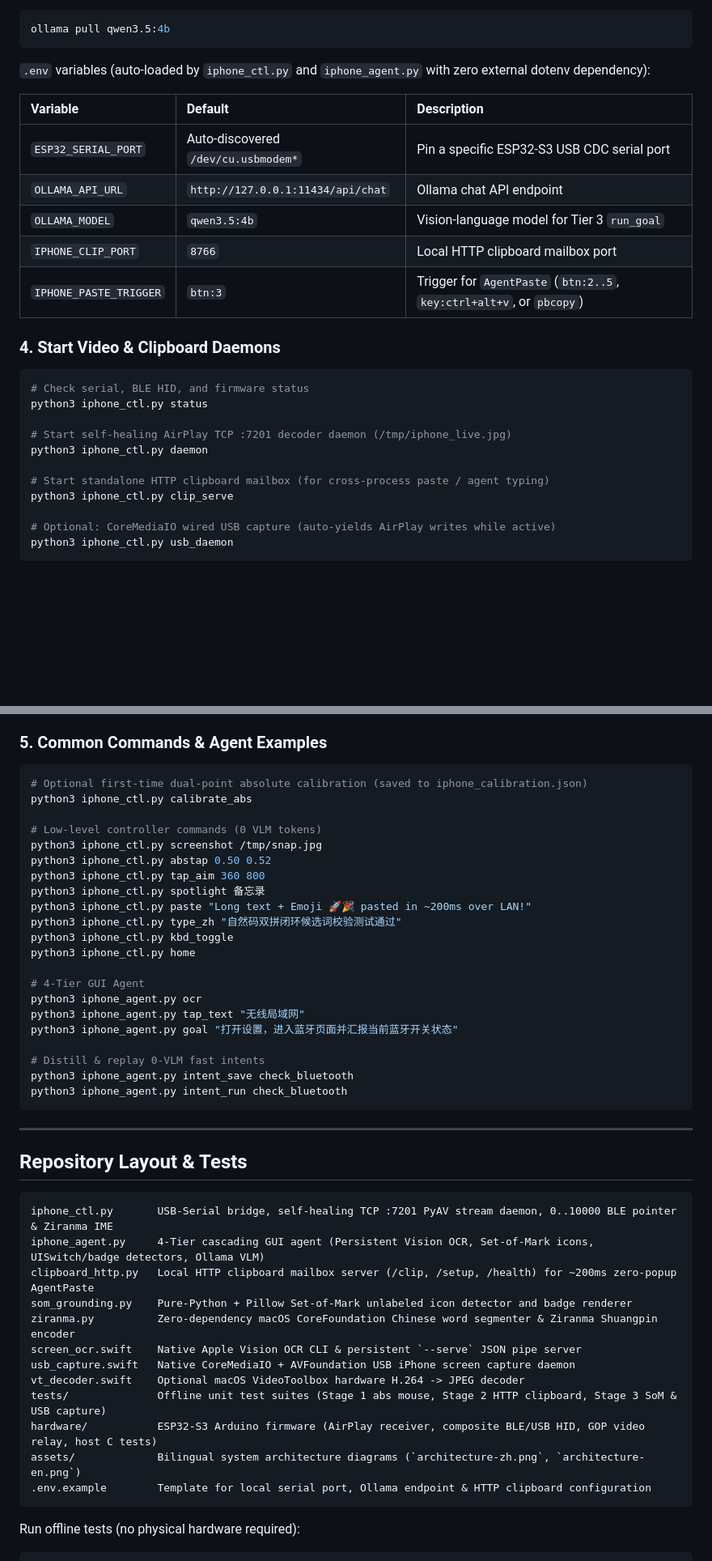
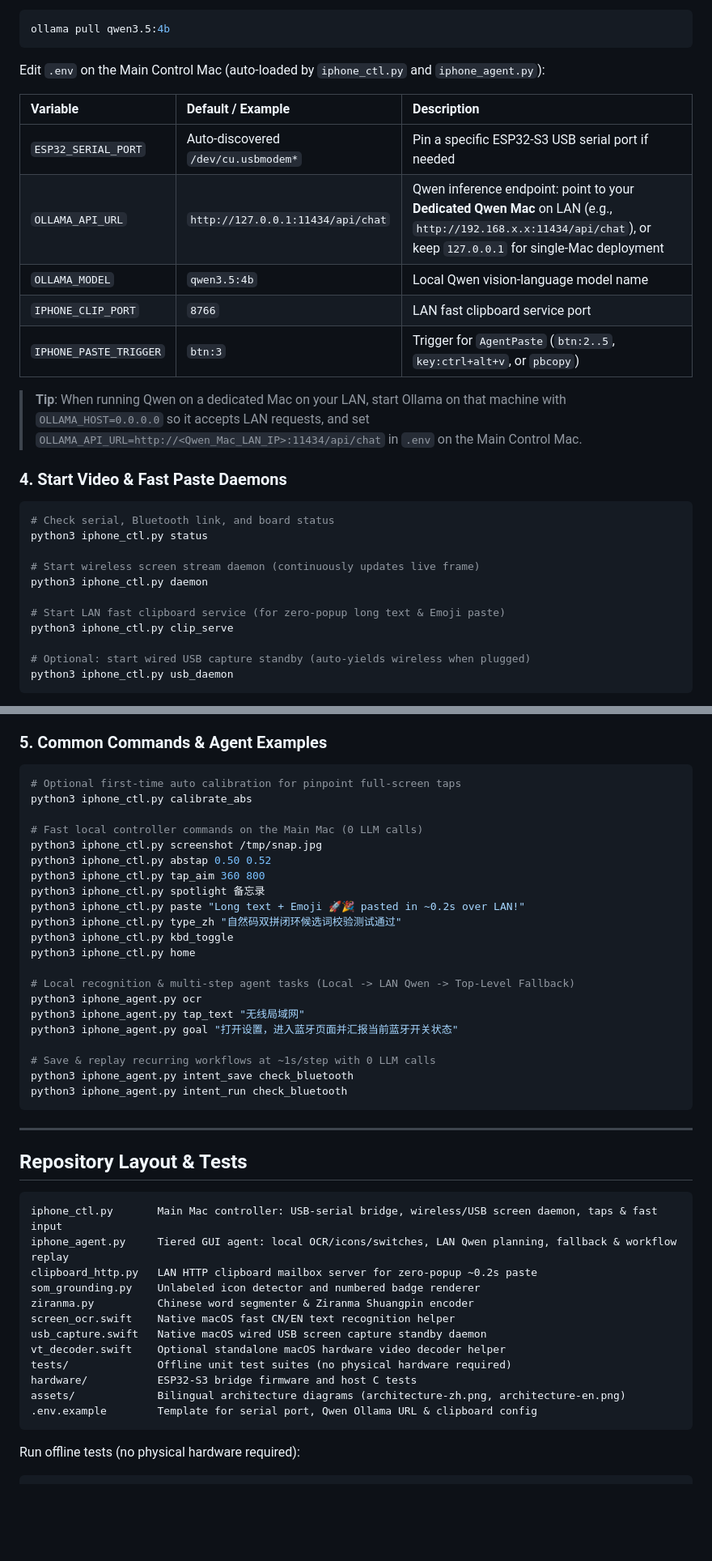
Before and after one commit to jlcbk/esp32-iphone-control, a Markdown page: README.en.md, 2 parts joined by grey strips. Shown at 81% size. Rendered like a GitHub page; blank space fills up the shorter version.

````diff
--- a/README.en.md
+++ b/README.en.md
@@ -124,29 +126,31 @@ For Tier 3 local VLM control, pull the Ollama model:
 ollama pull qwen3.5:4b
 ```
 
-`.env` variables (auto-loaded by `iphone_ctl.py` and `iphone_agent.py` with zero external dotenv dependency):
+Edit `.env` on the Main Control Mac (auto-loaded by `iphone_ctl.py` and `iphone_agent.py`):
 
-| Variable | Default | Description |
+| Variable | Default / Example | Description |
 | :--- | :--- | :--- |
-| `ESP32_SERIAL_PORT` | Auto-discovered `/dev/cu.usbmodem*` | Pin a specific ESP32-S3 USB CDC serial port |
-| `OLLAMA_API_URL` | `http://127.0.0.1:11434/api/chat` | Ollama chat API endpoint |
-| `OLLAMA_MODEL` | `qwen3.5:4b` | Vision-language model for Tier 3 `run_goal` |
-| `IPHONE_CLIP_PORT` | `8766` | Local HTTP clipboard mailbox port |
+| `ESP32_SERIAL_PORT` | Auto-discovered `/dev/cu.usbmodem*` | Pin a specific ESP32-S3 USB serial port if needed |
+| `OLLAMA_API_URL` | `http://127.0.0.1:11434/api/chat` | Qwen inference endpoint: point to your **Dedicated Qwen Mac** on LAN (e.g., `http://192.168.x.x:11434/api/chat`), or keep `127.0.0.1` for single-Mac deployment |
+| `OLLAMA_MODEL` | `qwen3.5:4b` | Local Qwen vision-language model name |
+| `IPHONE_CLIP_PORT` | `8766` | LAN fast clipboard service port |
 | `IPHONE_PASTE_TRIGGER` | `btn:3` | Trigger for `AgentPaste` (`btn:2..5`, `key:ctrl+alt+v`, or `pbcopy`) |
 
-### 4. Start Video & Clipboard Daemons
+> **Tip**: When running Qwen on a dedicated Mac on your LAN, start Ollama on that machine with `OLLAMA_HOST=0.0.0.0` so it accepts LAN requests, and set `OLLAMA_API_URL=http://<Qwen_Mac_LAN_IP>:11434/api/chat` in `.env` on the Main Control Mac.
+
+### 4. Start Video & Fast Paste Daemons
 
 ```bash
-# Check serial, BLE HID, and firmware status
+# Check serial, Bluetooth link, and board status
 python3 iphone_ctl.py status
 
-# Start self-healing AirPlay TCP :7201 decoder daemon (/tmp/iphone_live.jpg)
+# Start wireless screen stream daemon (continuously updates live frame)
 python3 iphone_ctl.py daemon
 
-# Start standalone HTTP clipboard mailbox (for cross-process paste / agent typing)
+# Start LAN fast clipboard service (for zero-popup long text & Emoji paste)
 python3 iphone_ctl.py clip_serve
 
-# Optional: CoreMediaIO wired USB capture (auto-yields AirPlay writes while active)
+# Optional: start wired USB capture standby (auto-yields wireless when plugged)
 python3 iphone_ctl.py usb_daemon
 ```
 
@@ -159,25 +163,25 @@ Open `http://<Mac_IP>:8766/setup` in Safari on your iPhone:
 ### 5. Common Commands & Agent Examples
 
 ```bash
-# Optional first-time dual-point absolute calibration (saved to iphone_calibration.json)
+# Optional first-time auto calibration for pinpoint full-screen taps
 python3 iphone_ctl.py calibrate_abs
 
-# Low-level controller commands (0 VLM tokens)
+# Fast local controller commands on the Main Mac (0 LLM calls)
 python3 iphone_ctl.py screenshot /tmp/snap.jpg
 python3 iphone_ctl.py abstap 0.50 0.52
 python3 iphone_ctl.py tap_aim 360 800
 python3 iphone_ctl.py spotlight 备忘录
-python3 iphone_ctl.py paste "Long text + Emoji 🚀🎉 pasted in ~200ms over LAN!"
+python3 iphone_ctl.py paste "Long text + Emoji 🚀🎉 pasted in ~0.2s over LAN!"
 python3 iphone_ctl.py type_zh "自然码双拼闭环候选词校验测试通过"
 python3 iphone_ctl.py kbd_toggle
 python3 iphone_ctl.py home
 
-# 4-Tier GUI Agent
+# Local recognition & multi-step agent tasks (Local -> LAN Qwen -> Top-Level Fallback)
 python3 iphone_agent.py ocr
 python3 iphone_agent.py tap_text "无线局域网"
 python3 iphone_agent.py goal "打开设置，进入蓝牙页面并汇报当前蓝牙开关状态"
 
-# Distill & replay 0-VLM fast intents
+# Save & replay recurring workflows at ~1s/step with 0 LLM calls
 python3 iphone_agent.py intent_save check_bluetooth
 python3 iphone_agent.py intent_run check_bluetooth
 ```
@@ -187,18 +191,18 @@ python3 iphone_agent.py intent_run check_bluetooth
 ## Repository Layout & Tests
 
 ```text
-iphone_ctl.py       USB-Serial bridge, self-healing TCP :7201 PyAV stream daemon, 0..10000 BLE pointer & Ziranma IME
-iphone_agent.py     4-Tier cascading GUI agent (Persistent Vision OCR, Set-of-Mark icons, UISwitch/badge detectors, Ollama VLM)
-clipboard_http.py   Local HTTP clipboard mailbox server (/clip, /setup, /health) for ~200ms zero-popup AgentPaste
-som_grounding.py    Pure-Python + Pillow Set-of-Mark unlabeled icon detector and badge renderer
-ziranma.py          Zero-dependency macOS CoreFoundation Chinese word segmenter & Ziranma Shuangpin encoder
-screen_ocr.swift    Native Apple Vision OCR CLI & persistent `--serve` JSON pipe server
-usb_capture.swift   Native CoreMediaIO + AVFoundation USB iPhone screen capture daemon
-vt_decoder.swift    Optional macOS VideoToolbox hardware H.264 -> JPEG decoder
-tests/              Offline unit test suites (Stage 1 abs mouse, Stage 2 HTTP clipboard, Stage 3 SoM & USB capture)
-hardware/           ESP32-S3 Arduino firmware (AirPlay receiver, composite BLE/USB HID, GOP video relay, host C tests)
-assets/             Bilingual system architecture diagrams (`architecture-zh.png`, `architecture-en.png`)
-.env.example        Template for local serial port, Ollama endpoint & HTTP clipboard configuration
+iphone_ctl.py       Main Mac controller: USB-serial bridge, wireless/USB screen daemon, taps & fast input
+iphone_agent.py     Tiered GUI agent: local OCR/icons/switches, LAN Qwen planning, fallback & workflow replay
+clipboard_http.py   LAN HTTP clipboard mailbox server for zero-popup ~0.2s paste
+som_grounding.py    Unlabeled icon detector and numbered badge renderer
+ziranma.py          Chinese word segmenter & Ziranma Shuangpin encoder
+screen_ocr.swift    Native macOS fast CN/EN text recognition helper
+usb_capture.swift   Native macOS wired USB screen capture standby daemon
+vt_decoder.swift    Optional standalone macOS hardware video decoder helper
+tests/              Offline unit test suites (no physical hardware required)
+hardware/           ESP32-S3 bridge firmware and host C tests
+assets/             Bilingual architecture diagrams (architecture-zh.png, architecture-en.png)
+.env.example        Template for serial port, Qwen Ollama URL & clipboard config
 ```
 
 Run offline tests (no physical hardware required):
````
Also changed, not shown: other parts of README.en.md (+53 -51 lines), README.md (+86 -82 lines), assets/architecture-en.png, assets/architecture-zh.png.
